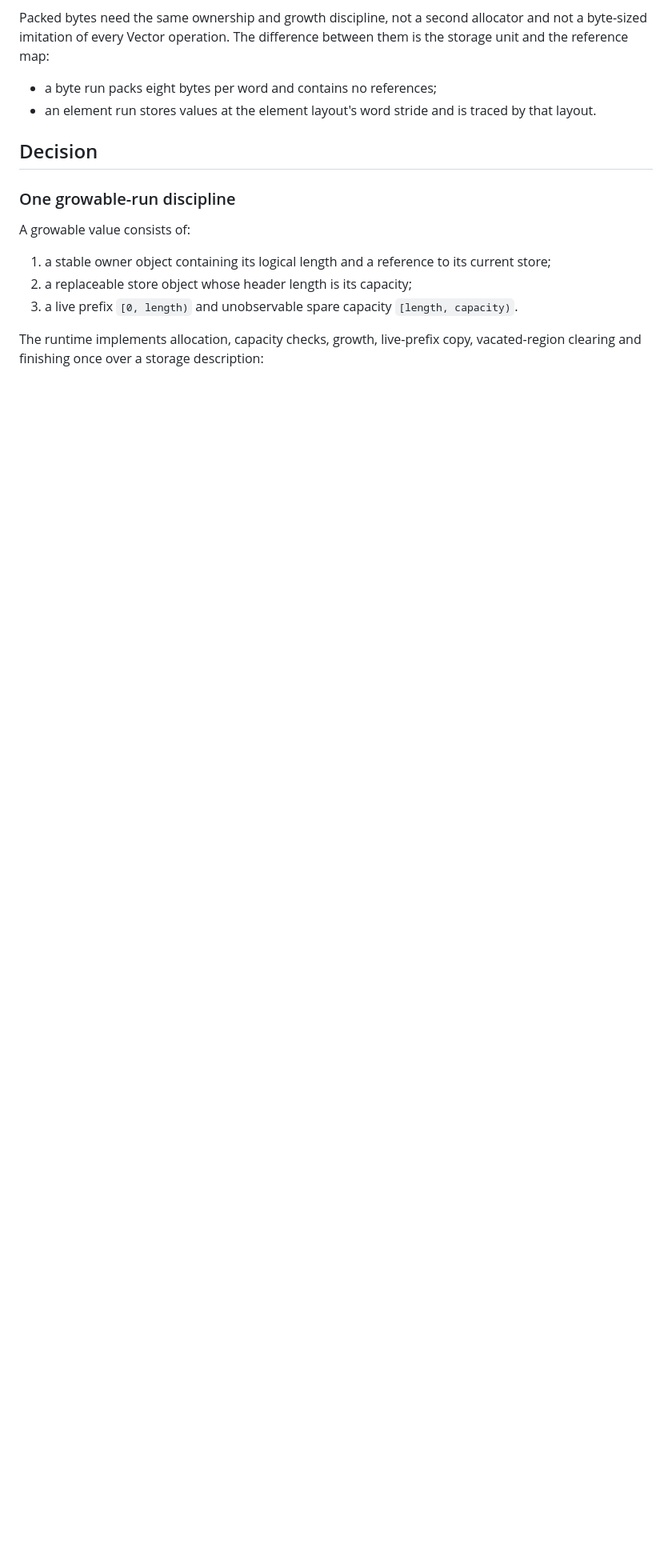
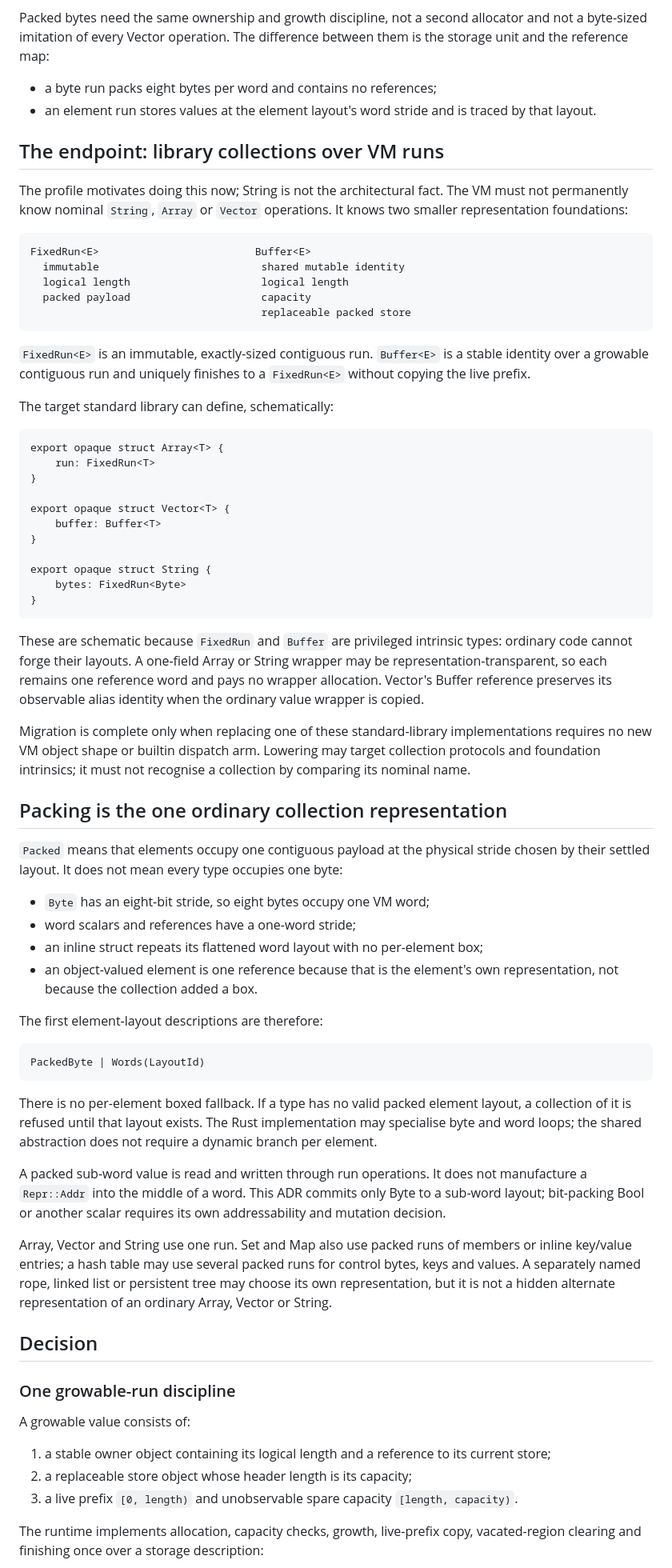
Before and after one commit to myuon/cove, a Markdown page: docs/adr/0052-a-growable-value-is-a-stable-owner-over-a-replaceable-run.md, the part around one of its changes. Shown at 80% size. Drawn GitHub-style; blank space fills up the shorter version.

Commit message:
docs(adr): make packed runs a replaceable collection substrate

````diff
--- a/docs/adr/0052-a-growable-value-is-a-stable-owner-over-a-replaceable-run.md
+++ b/docs/adr/0052-a-growable-value-is-a-stable-owner-over-a-replaceable-run.md
@@ -56,8 +57,86 @@ difference between them is the storage unit and the reference map:
 - an element run stores values at the element layout's word stride and is
   traced by that layout.
 
+## The endpoint: library collections over VM runs
+
+The profile motivates doing this now; String is not the architectural fact.
+The VM must not permanently know nominal `String`, `Array` or `Vector`
+operations. It knows two smaller representation foundations:
+
+```text
+FixedRun<E>                         Buffer<E>
+  immutable                          shared mutable identity
+  logical length                     logical length
+  packed payload                     capacity
+                                     replaceable packed store
+```
+
+`FixedRun<E>` is an immutable, exactly-sized contiguous run. `Buffer<E>` is
+a stable identity over a growable contiguous run and uniquely finishes to a
+`FixedRun<E>` without copying the live prefix.
+
+The target standard library can define, schematically:
+
+```cove
+export opaque struct Array<T> {
+    run: FixedRun<T>
+}
+
+export opaque struct Vector<T> {
+    buffer: Buffer<T>
+}
+
+export opaque struct String {
+    bytes: FixedRun<Byte>
+}
+```
+
+These are schematic because `FixedRun` and `Buffer` are privileged intrinsic
+types: ordinary code cannot forge their layouts. A one-field Array or String
+wrapper may be representation-transparent, so each remains one reference
+word and pays no wrapper allocation. Vector's Buffer reference preserves its
+observable alias identity when the ordinary value wrapper is copied.
+
+Migration is complete only when replacing one of these standard-library
+implementations requires no new VM object shape or builtin dispatch arm.
+Lowering may target collection protocols and foundation intrinsics; it must
+not recognise a collection by comparing its nominal name.
+
+## Packing is the one ordinary collection representation
+
+`Packed` means that elements occupy one contiguous payload at the physical
+stride chosen by their settled layout. It does not mean every type occupies
+one byte:
+
+- `Byte` has an eight-bit stride, so eight bytes occupy one VM word;
+- word scalars and references have a one-word stride;
+- an inline struct repeats its flattened word layout with no per-element box;
+- an object-valued element is one reference because that is the element's own
+  representation, not because the collection added a box.
+
+The first element-layout descriptions are therefore:
+
+```text
+PackedByte | Words(LayoutId)
+```
+
+There is no per-element boxed fallback. If a type has no valid packed element
+layout, a collection of it is refused until that layout exists. The Rust
+implementation may specialise byte and word loops; the shared abstraction
+does not require a dynamic branch per element.
+
+A packed sub-word value is read and written through run operations. It does
+not manufacture a `Repr::Addr` into the middle of a word. This ADR commits
+only Byte to a sub-word layout; bit-packing Bool or another scalar requires
+its own addressability and mutation decision.
+
+Array, Vector and String use one run. Set and Map also use packed runs of
+members or inline key/value entries; a hash table may use several packed runs
+for control bytes, keys and values. A separately named rope, linked list or
+persistent tree may choose its own representation, but it is not a hidden
+alternate representation of an ordinary Array, Vector or String.
+
 ## Decision
-
 ### One growable-run discipline
 
 A growable value consists of:
````
Also changed, not shown: other parts of docs/adr/0052-a-growable-value-is-a-stable-owner-over-a-replaceable-run.md (+45 -23 lines).
